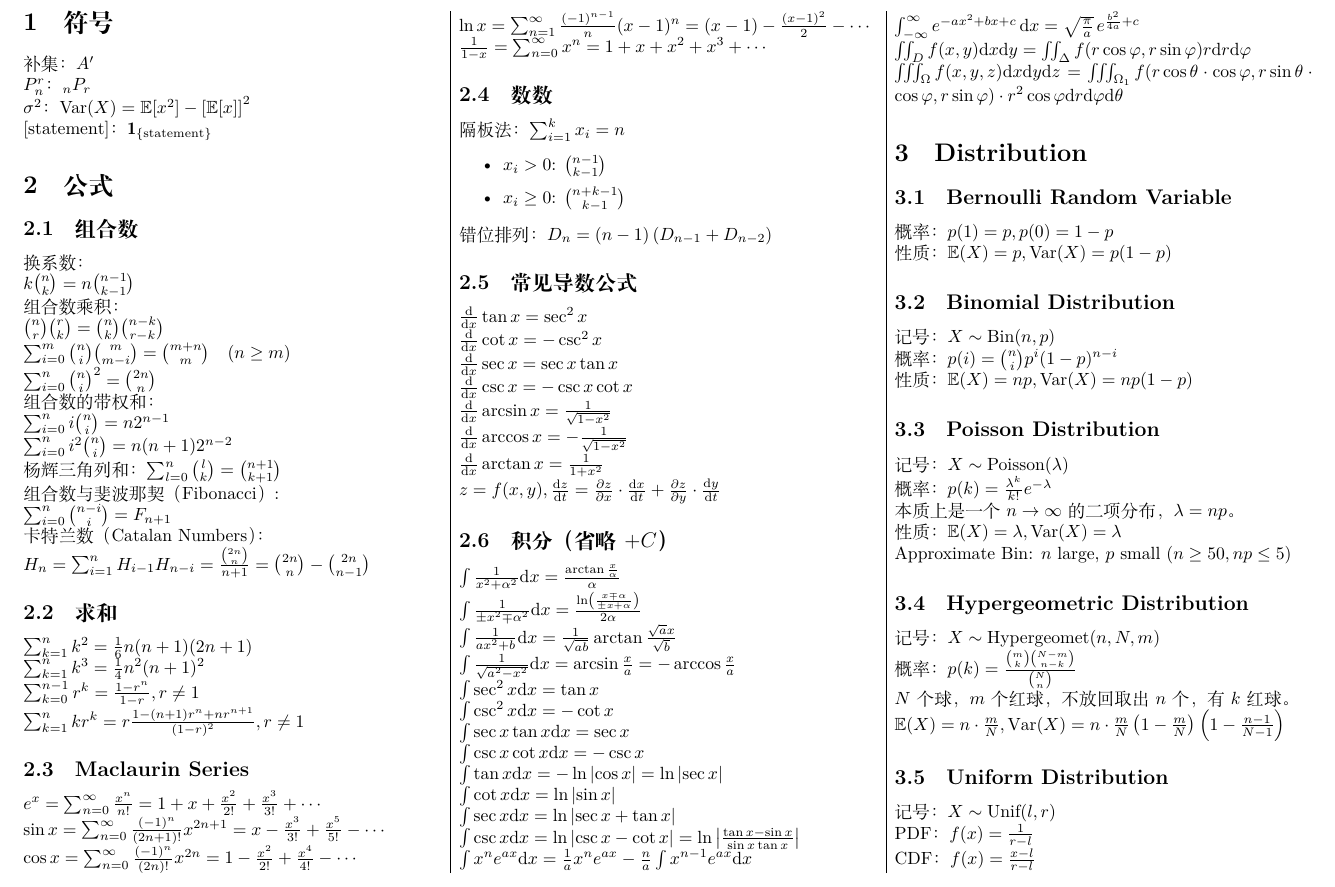
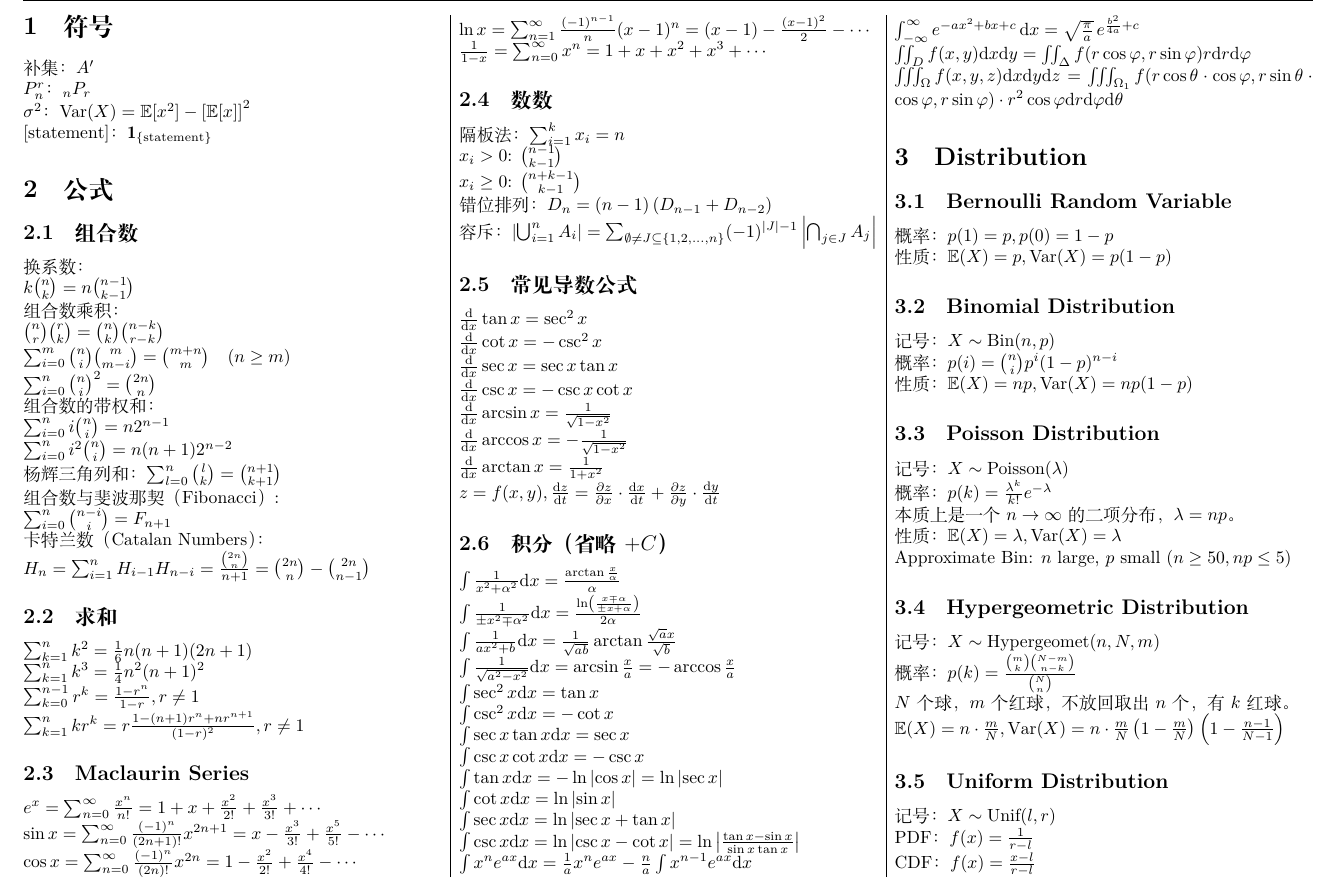
Before and after one commit to pufanyi/MH2500-Cheat-Sheet, a LaTeX document (Final/main.tex): part of page 1 of 2, cut so that both start at the same text. Compiled offline with XeLaTeX; a missing font is replaced by an installed copy or a similar font.

Commit message:
inclusion-exclusion principle

```diff
--- a/Final/main.tex
+++ b/Final/main.tex
@@ -78,12 +78,14 @@ $\frac{1}{1-x} = \sum_{n=0}^{\infty} x^n = 1 + x + x^2 + x^3 + \cdots$
 \subsection{数数}
 
 隔板法：$\sum_{i=1}^{k} x_i=n$
-\begin{itemize}
-	\item $x_i>0$: $\binom{n-1}{k-1}$
-	\item $x_i\ge 0$: $\binom{n+k-1}{k-1}$
-\end{itemize}
+
+$x_i>0$: $\binom{n-1}{k-1}$
+
+$x_i\ge 0$: $\binom{n+k-1}{k-1}$
 
 错位排列：$D_n=(n-1)\left(D_{n-1}+D_{n-2}\right)$
+
+容斥：$ \left|\bigcup _{i=1}^{n}A_{i}\right|=\sum _{\emptyset \neq J\subseteq \{1,2,\ldots ,n\}}(-1)^{|J|-1}\left|\bigcap _{j\in J}A_{j}\right| $
 
 \subsection{常见导数公式}
 
```
Also changed, not shown: Final/main.pdf.
